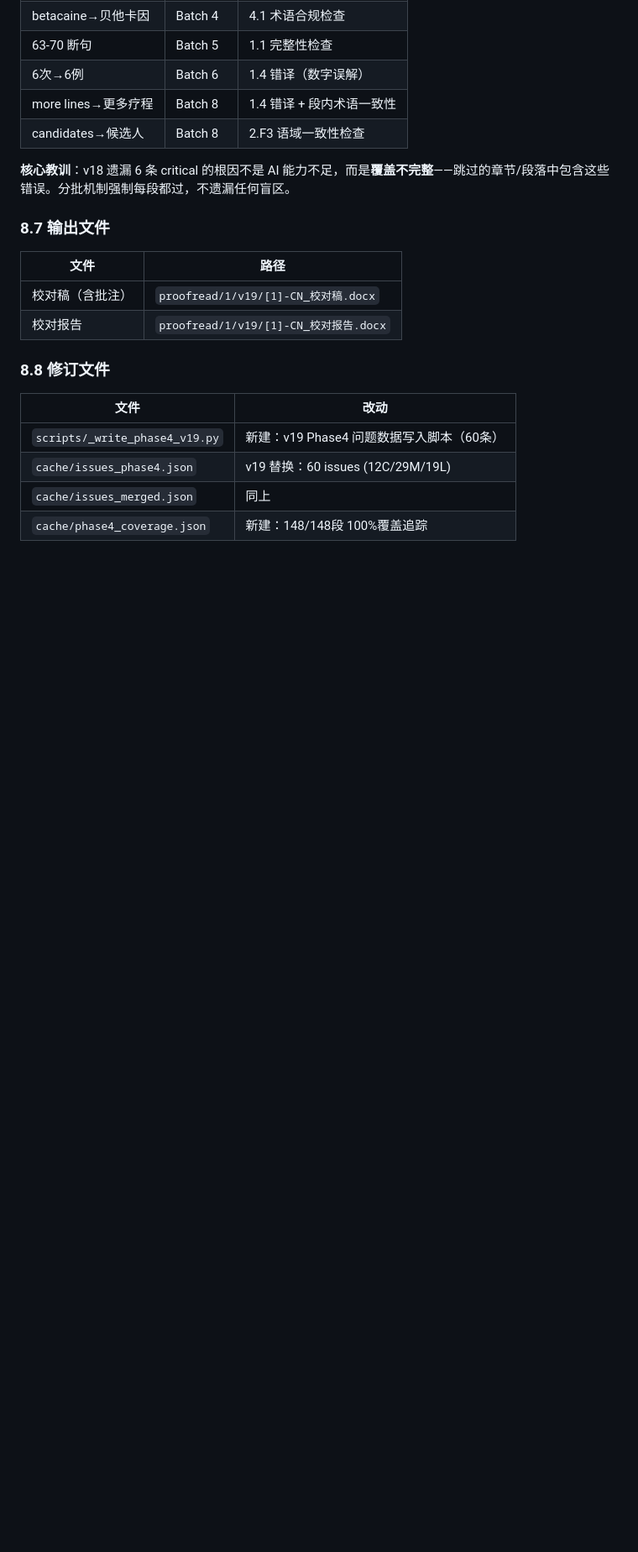
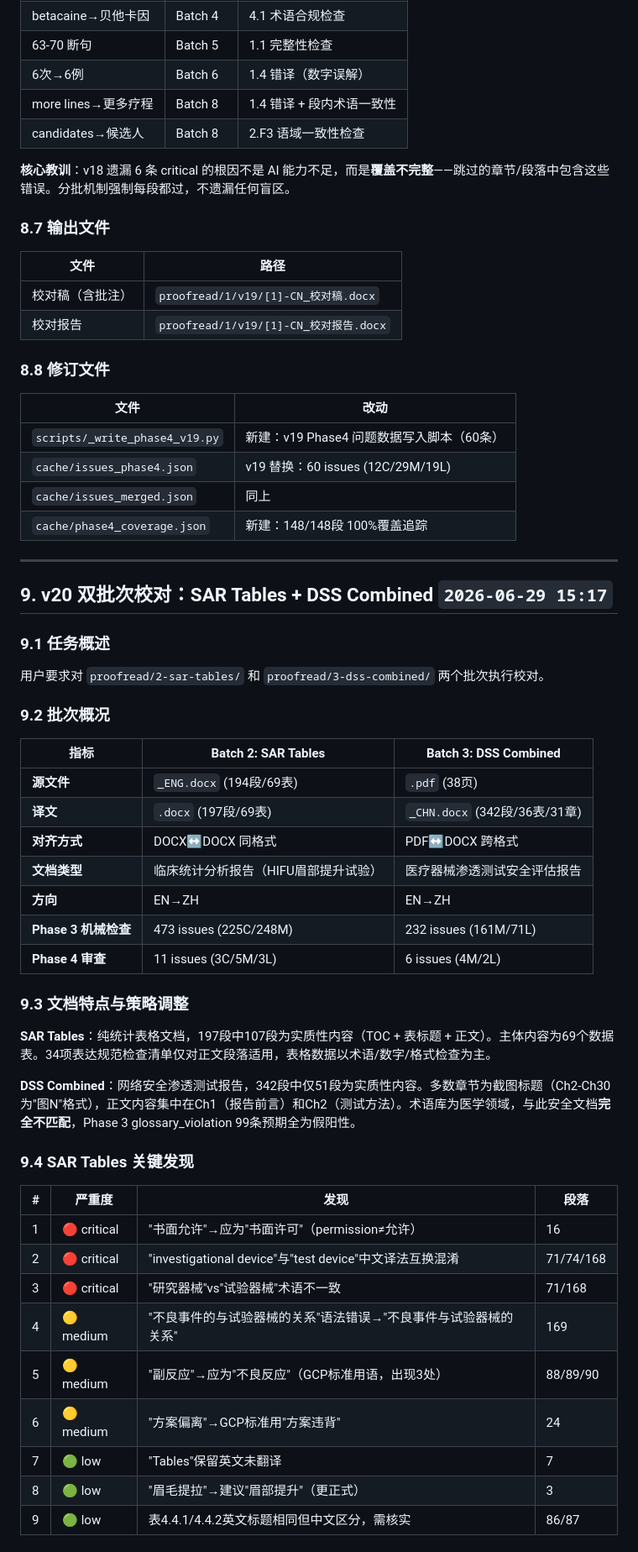
Before and after one commit to Mx766/MRS-workSpace, a Markdown page: skills/proofread-docx/devlog_2026-06-29.md, the part around one of its changes. Shown at 84% size. GitHub-like rendering; blank space fills up the shorter version.

```diff
--- a/skills/proofread-docx/devlog_2026-06-29.md
+++ b/skills/proofread-docx/devlog_2026-06-29.md
@@ -518,3 +518,44 @@ v18 新窗口测试暴露：Agent 在 Phase 4 中系统性跳过章节——开
 | `cache/issues_phase4.json` | v19 替换：60 issues (12C/29M/19L) |
 | `cache/issues_merged.json` | 同上 |
 | `cache/phase4_coverage.json` | 新建：148/148段 100%覆盖追踪 |
+
+---
+
+## 9. v20 双批次校对：SAR Tables + DSS Combined `2026-06-29 15:17`
+
+### 9.1 任务概述
+
+用户要求对 `proofread/2-sar-tables/` 和 `proofread/3-dss-combined/` 两个批次执行校对。
+
+### 9.2 批次概况
+
+| 指标 | Batch 2: SAR Tables | Batch 3: DSS Combined |
+|------|---------------------|----------------------|
+| **源文件** | `_ENG.docx` (194段/69表) | `.pdf` (38页) |
+| **译文** | `.docx` (197段/69表) | `_CHN.docx` (342段/36表/31章) |
+| **对齐方式** | DOCX↔DOCX 同格式 | PDF↔DOCX 跨格式 |
+| **文档类型** | 临床统计分析报告（HIFU眉部提升试验） | 医疗器械渗透测试安全评估报告 |
+| **方向** | EN→ZH | EN→ZH |
+| **Phase 3 机械检查** | 473 issues (225C/248M) | 232 issues (161M/71L) |
+| **Phase 4 审查** | 11 issues (3C/5M/3L) | 6 issues (4M/2L) |
+
+### 9.3 文档特点与策略调整
+
+**SAR Tables**：纯统计表格文档，197段中107段为实质性内容（TOC + 表标题 + 正文）。主体内容为69个数据表。34项表达规范检查清单仅对正文段落适用，表格数据以术语/数字/格式检查为主。
+
+**DSS Combined**：网络安全渗透测试报告，342段中仅51段为实质性内容。多数章节为截图标题（Ch2-Ch30为"图N"格式），正文内容集中在Ch1（报告前言）和Ch2（测试方法）。术语库为医学领域，与此安全文档**完全不匹配**，Phase 3 glossary_violation 99条预期全为假阳性。
+
+### 9.4 SAR Tables 关键发现
+
+| # | 严重度 | 发现 | 段落 |
+|---|--------|------|------|
+| 1 | 🔴 critical | "书面允许"→应为"书面许可"（permission≠允许） | 16 |
+| 2 | 🔴 critical | "investigational device"与"test device"中文译法互换混淆 | 71/74/168 |
+| 3 | 🔴 critical | "研究器械"vs"试验器械"术语不一致 | 71/168 |
+| 4 | 🟡 medium | "不良事件的与试验器械的关系"语法错误→"不良事件与试验器械的关系" | 169 |
+| 5 | 🟡 medium | "副反应"→应为"不良反应"（GCP标准用语，出现3处） | 88/89/90 |
+| 6 | 🟡 medium | "方案偏离"→GCP标准用"方案违背" | 24 |
+| 7 | 🟢 low | "Tables"保留英文未翻译 | 7 |
+| 8 | 🟢 low | "眉毛提拉"→建议"眉部提升"（更正式） | 3 |
+| 9 | 🟢 low | 表4.4.1/4.4.2英文标题相同但中文区分，需核实 | 86/87 |
+
```
Also changed, not shown: other parts of skills/proofread-docx/devlog_2026-06-29.md (+43 -0 lines).
